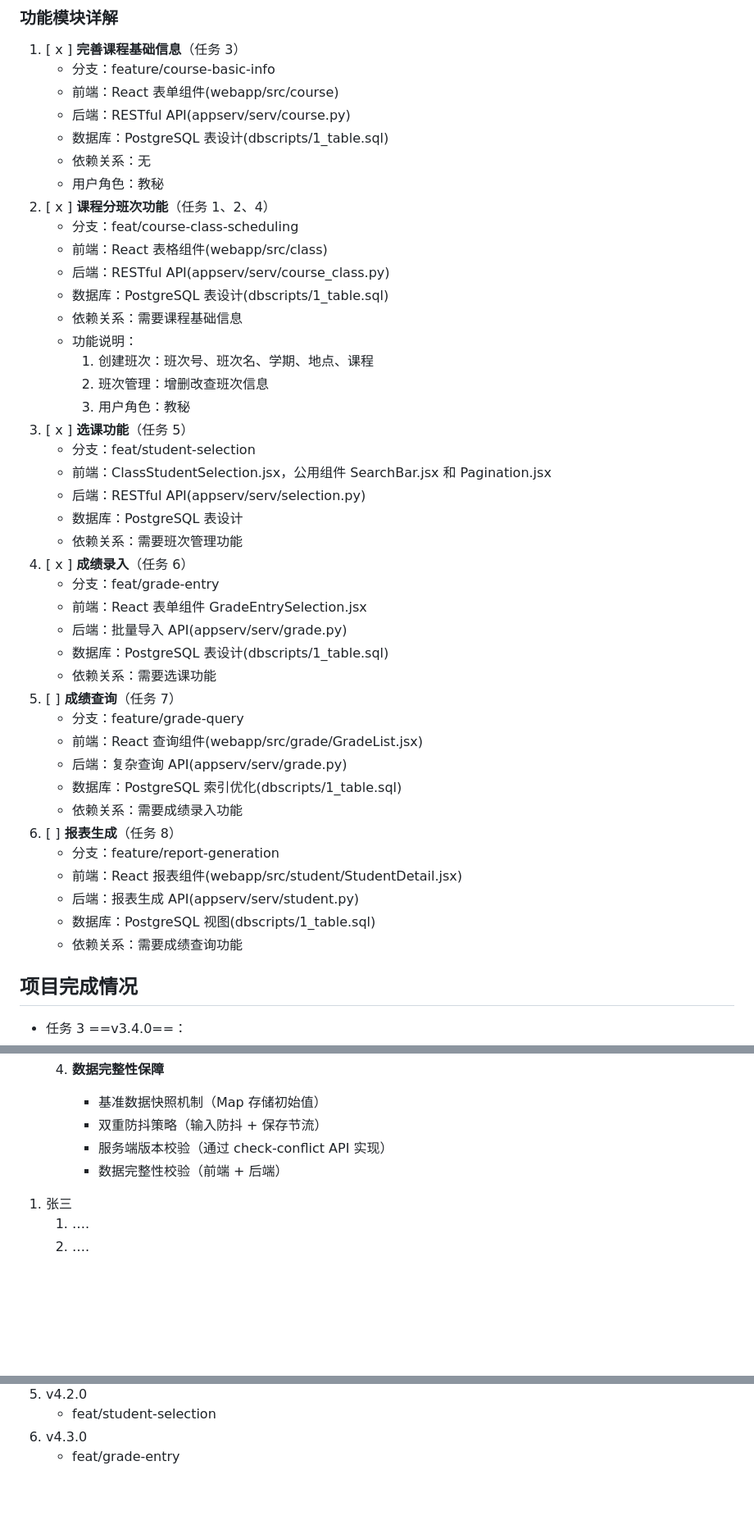
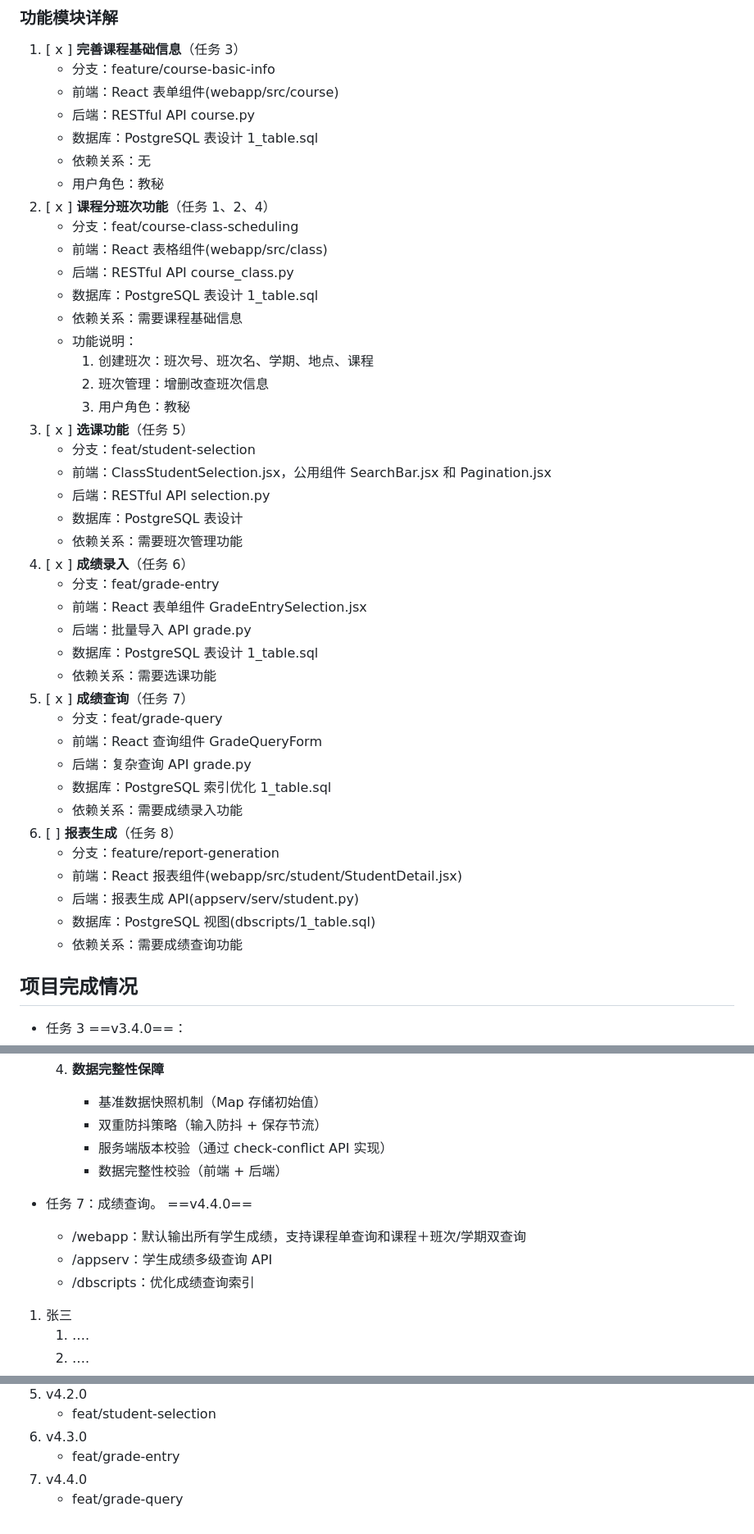
Before and after one commit to VasantLong/cgms2025, a Markdown page: README.md, 3 parts joined by grey strips. Shown at 82% size. Drawn GitHub-style; blank space fills up the shorter version.

Commit message:
v4.4.0：成绩多级参数查询

```diff
--- a/README.md
+++ b/README.md
@@ -24,15 +24,15 @@
 1. [ x ] **完善课程基础信息**（任务 3）
    - 分支：feature/course-basic-info
    - 前端：React 表单组件(webapp/src/course)
-   - 后端：RESTful API(appserv/serv/course.py)
-   - 数据库：PostgreSQL 表设计(dbscripts/1_table.sql)
+   - 后端：RESTful API course.py
+   - 数据库：PostgreSQL 表设计 1_table.sql
    - 依赖关系：无
    - 用户角色：教秘
 2. [ x ] **课程分班次功能**（任务 1、2、4）
    - 分支：feat/course-class-scheduling
    - 前端：React 表格组件(webapp/src/class)
-   - 后端：RESTful API(appserv/serv/course_class.py)
-   - 数据库：PostgreSQL 表设计(dbscripts/1_table.sql)
+   - 后端：RESTful API course_class.py
+   - 数据库：PostgreSQL 表设计 1_table.sql
    - 依赖关系：需要课程基础信息
    - 功能说明：
      1. 创建班次：班次号、班次名、学期、地点、课程
@@ -41,20 +41,20 @@
 3. [ x ] **选课功能**（任务 5）
    - 分支：feat/student-selection
    - 前端：ClassStudentSelection.jsx，公用组件 SearchBar.jsx 和 Pagination.jsx
-   - 后端：RESTful API(appserv/serv/selection.py)
+   - 后端：RESTful API selection.py
    - 数据库：PostgreSQL 表设计
    - 依赖关系：需要班次管理功能
 4. [ x ] **成绩录入**（任务 6）
    - 分支：feat/grade-entry
    - 前端：React 表单组件 GradeEntrySelection.jsx
-   - 后端：批量导入 API(appserv/serv/grade.py)
-   - 数据库：PostgreSQL 表设计(dbscripts/1_table.sql)
+   - 后端：批量导入 API grade.py
+   - 数据库：PostgreSQL 表设计 1_table.sql
    - 依赖关系：需要选课功能
-5. [ ] **成绩查询**（任务 7）
-   - 分支：feature/grade-query
-   - 前端：React 查询组件(webapp/src/grade/GradeList.jsx)
-   - 后端：复杂查询 API(appserv/serv/grade.py)
-   - 数据库：PostgreSQL 索引优化(dbscripts/1_table.sql)
+5. [ x ] **成绩查询**（任务 7）
+   - 分支：feat/grade-query
+   - 前端：React 查询组件 GradeQueryForm
+   - 后端：复杂查询 API grade.py
+   - 数据库：PostgreSQL 索引优化 1_table.sql
    - 依赖关系：需要成绩录入功能
 6. [ ] **报表生成**（任务 8）
    - 分支：feature/report-generation
@@ -62,8 +62,6 @@
    - 后端：报表生成 API(appserv/serv/student.py)
    - 数据库：PostgreSQL 视图(dbscripts/1_table.sql)
    - 依赖关系：需要成绩查询功能
-
-###
 
 ## 项目完成情况
 
@@ -144,6 +142,12 @@
       - 服务端版本校验（通过 check-conflict API 实现）
       - 数据完整性校验（前端 + 后端）
 
+- 任务 7：成绩查询。 ==v4.4.0==
+
+  - /webapp：默认输出所有学生成绩，支持课程单查询和课程＋班次/学期双查询
+  - /appserv：学生成绩多级查询 API
+  - /dbscripts：优化成绩查询索引
+
 1. 张三
    1. ….
    2. ….
@@ -169,3 +173,5 @@
    - feat/student-selection
 6. v4.3.0
    - feat/grade-entry
+7. v4.4.0
+   - feat/grade-query
```
